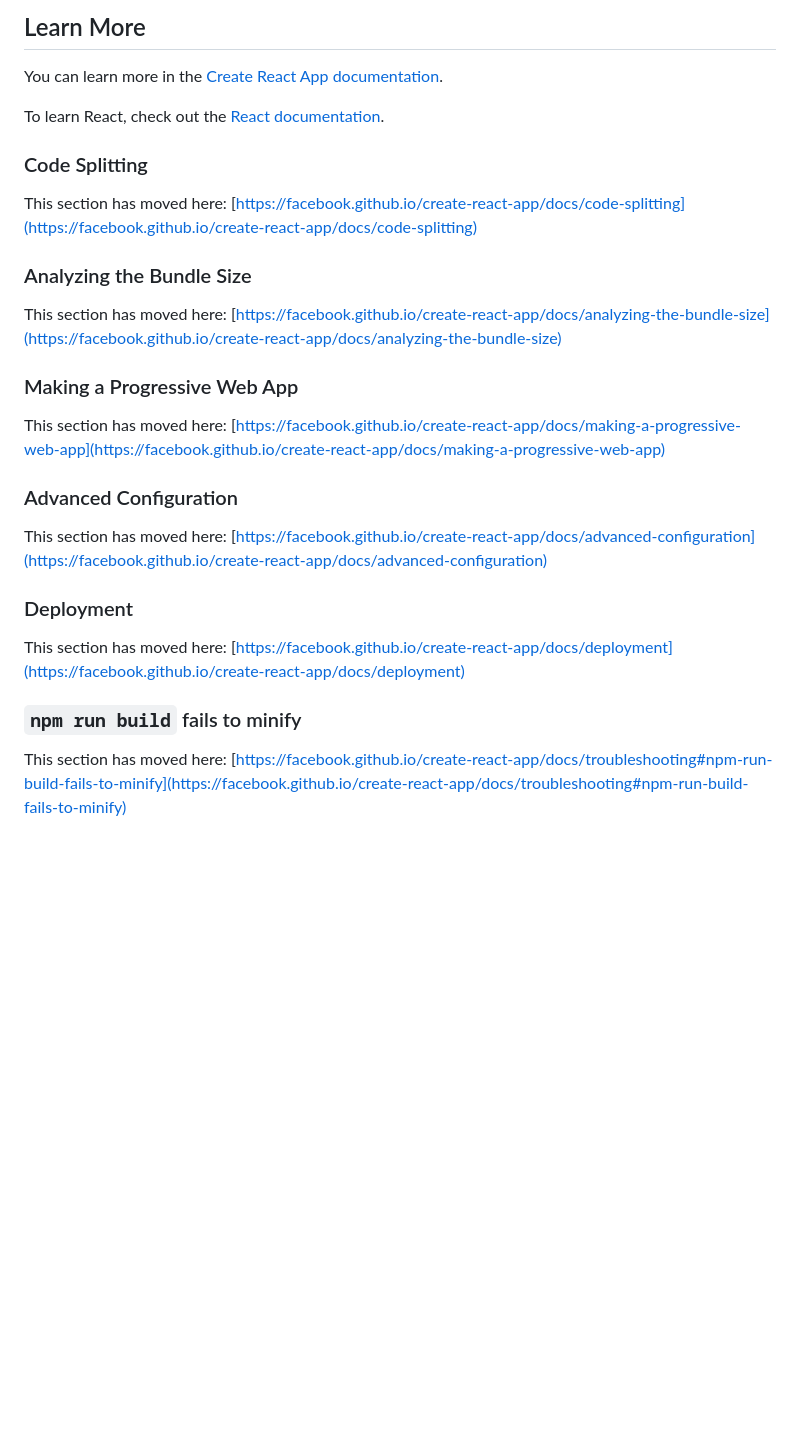
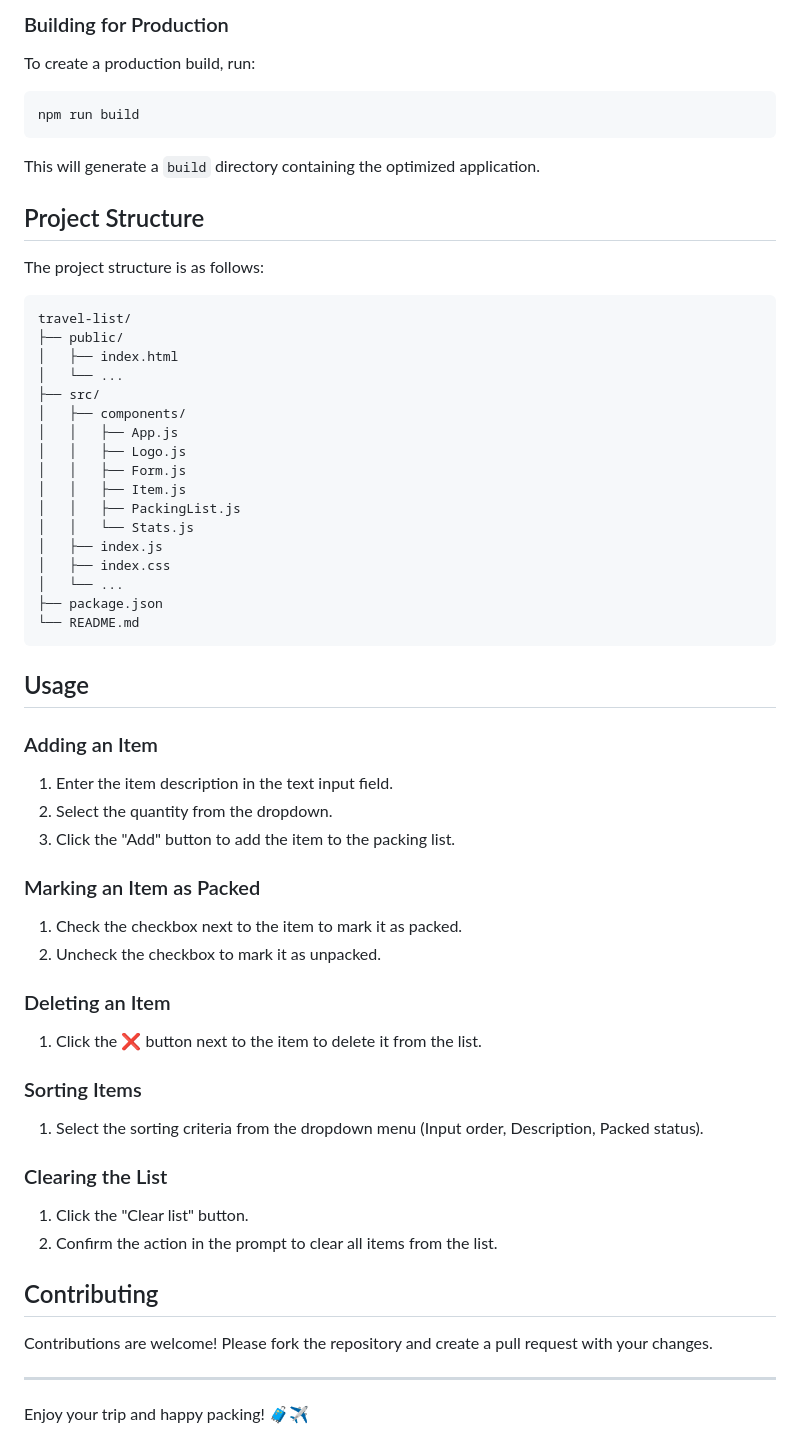
Before and after one commit to osama206/travel-list, a Markdown page: README.md, the part around the change printed below. GitHub-like rendering; blank space fills up the shorter version.

````diff
--- a/README.md
+++ b/README.md
@@ -41,30 +65,57 @@ You don't have to ever use `eject`. The curated feature set is suitable for smal
 
-## Learn More
+### Building for Production
+To create a production build, run:
+```bash
+npm run build
+```
+This will generate a `build` directory containing the optimized application.
 
-You can learn more in the [Create React App documentation](https://facebook.github.io/create-react-app/docs/getting-started).
+## Project Structure
+The project structure is as follows:
+```
+travel-list/
+├── public/
+│   ├── index.html
+│   └── ...
+├── src/
+│   ├── components/
+│   │   ├── App.js
+│   │   ├── Logo.js
+│   │   ├── Form.js
+│   │   ├── Item.js
+│   │   ├── PackingList.js
+│   │   └── Stats.js
+│   ├── index.js
+│   ├── index.css
+│   └── ...
+├── package.json
+└── README.md
+```
 
-To learn React, check out the [React documentation](https://reactjs.org/).
+## Usage
 
-### Code Splitting
+### Adding an Item
+1. Enter the item description in the text input field.
+2. Select the quantity from the dropdown.
+3. Click the "Add" button to add the item to the packing list.
 
-This section has moved here: [https://facebook.github.io/create-react-app/docs/code-splitting](https://facebook.github.io/create-react-app/docs/code-splitting)
+### Marking an Item as Packed
+1. Check the checkbox next to the item to mark it as packed.
+2. Uncheck the checkbox to mark it as unpacked.
 
-### Analyzing the Bundle Size
+### Deleting an Item
+1. Click the ❌ button next to the item to delete it from the list.
 
-This section has moved here: [https://facebook.github.io/create-react-app/docs/analyzing-the-bundle-size](https://facebook.github.io/create-react-app/docs/analyzing-the-bundle-size)
+### Sorting Items
+1. Select the sorting criteria from the dropdown menu (Input order, Description, Packed status).
 
-### Making a Progressive Web App
+### Clearing the List
+1. Click the "Clear list" button.
+2. Confirm the action in the prompt to clear all items from the list.
 
-This section has moved here: [https://facebook.github.io/create-react-app/docs/making-a-progressive-web-app](https://facebook.github.io/create-react-app/docs/making-a-progressive-web-app)
+## Contributing
+Contributions are welcome! Please fork the repository and create a pull request with your changes.
 
-### Advanced Configuration
+---
 
-This section has moved here: [https://facebook.github.io/create-react-app/docs/advanced-configuration](https://facebook.github.io/create-react-app/docs/advanced-configuration)
-
-### Deployment
-
-This section has moved here: [https://facebook.github.io/create-react-app/docs/deployment](https://facebook.github.io/create-react-app/docs/deployment)
-
-### `npm run build` fails to minify
-
-This section has moved here: [https://facebook.github.io/create-react-app/docs/troubleshooting#npm-run-build-fails-to-minify](https://facebook.github.io/create-react-app/docs/troubleshooting#npm-run-build-fails-to-minify)
+Enjoy your trip and happy packing! 🧳✈️
````
Also changed, not shown: other parts of README.md (+47 -23 lines).
